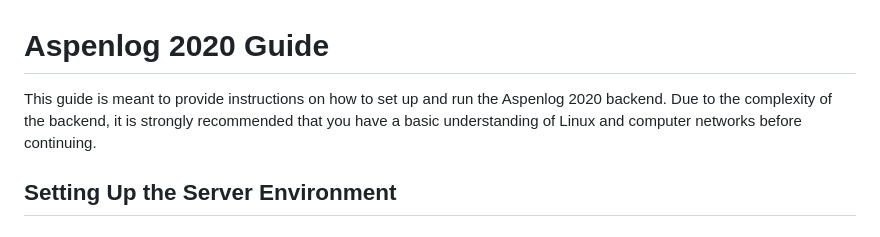
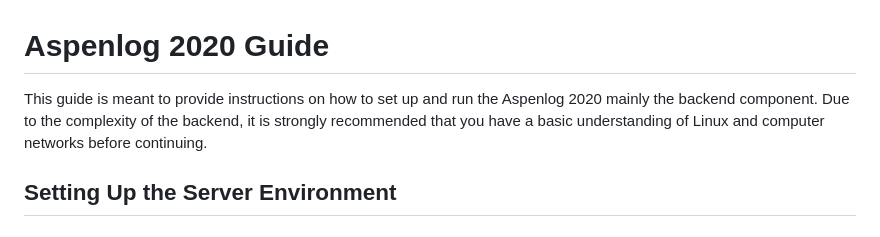
Before and after one commit to noahsub/Aspenlog, a Markdown page: guide.md, the part around the change. Drawn GitHub-style.

Commit message:
Docs: Minor revision to guide.md

```diff
--- a/guide.md
+++ b/guide.md
@@ -1,7 +1,8 @@
 # Aspenlog 2020 Guide
-This guide is meant to provide instructions on how to set up and run the Aspenlog 2020 backend. Due to the complexity of
-the backend, it is strongly recommended that you have a basic understanding of Linux and computer networks before
-continuing.
+This guide is meant to provide instructions on how to set up and run the Aspenlog 2020 mainly the backend component. Due
+to the complexity of the backend, it is strongly recommended that you have a basic understanding of Linux and computer
+networks before continuing.
+
 ## Setting Up the Server Environment
 ### Prerequisites
 You must run the backend on a linux server. If you are using a Windows machine, you can use the Windows Subsystem for
```
